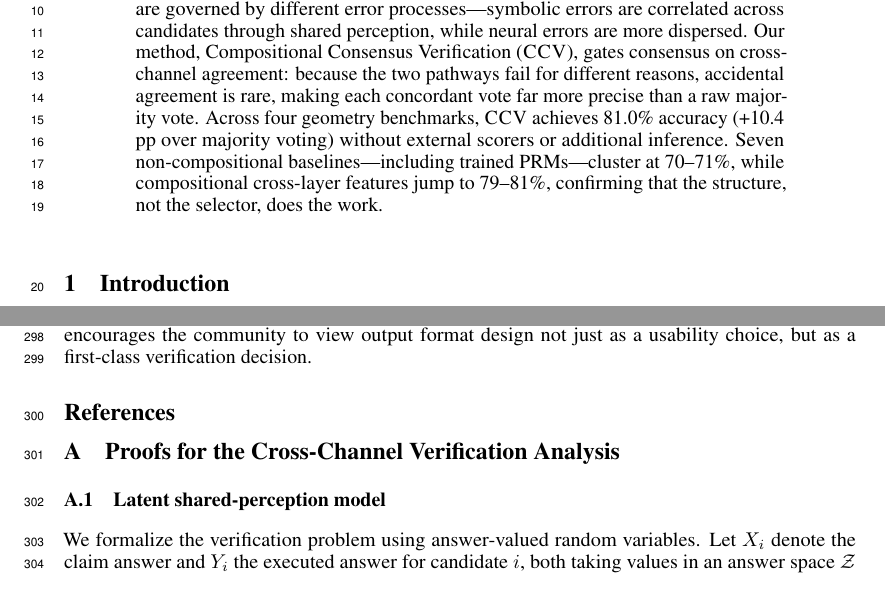
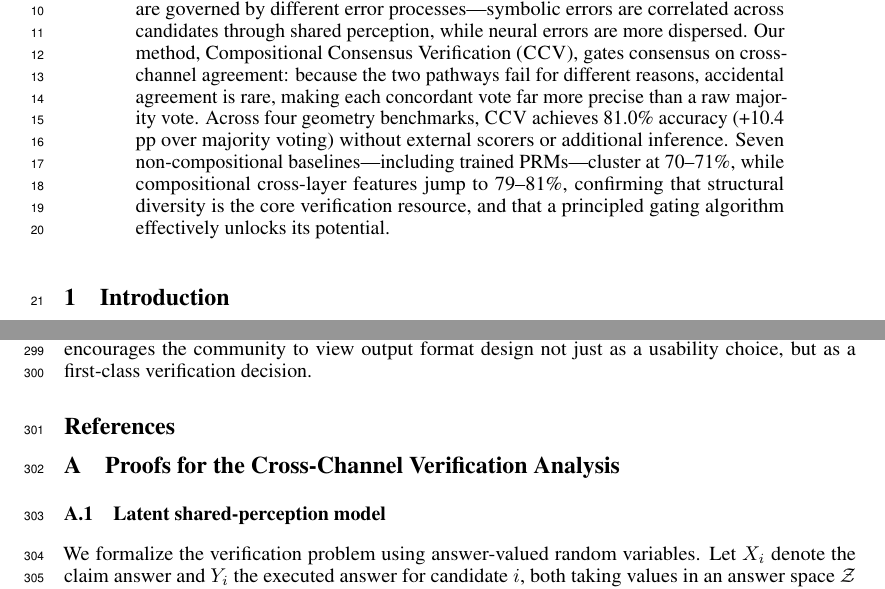
Before and after one commit to closss/CCV, a LaTeX paper (neurips_2026.tex): two parts of pages 1 and 10 of 12, joined at a grey line, cut so that both start at the same text. Compiled offline with pdfLaTeX.

Commit message:
revise abstract framing

```diff
--- a/neurips_2026.tex
+++ b/neurips_2026.tex
@@ -94,7 +94,7 @@
 \begin{abstract}
 % ===========================================================================
 
-Multimodal geometry reasoning requires models to jointly perceive diagrams and perform symbolic derivations. Test-time verification methods such as majority voting assume voter errors are roughly independent, but in geometry this assumption breaks down: all candidates perceive the same diagram, so perceptual biases cascade into correlated errors that produce confident but wrong consensus. We observe that neuro-symbolic candidates contain compositional structure that can serve as a verification resource. We introduce \sketch{}, a format decomposing each candidate into a neural pathway (natural-language claim) and a symbolic pathway (visual grounding $\rightarrow$ typed DSL $\rightarrow$ deterministic execution). These pathways are governed by different error processes---symbolic errors are correlated across candidates through shared perception, while neural errors are more dispersed. Our method, Compositional Consensus Verification (\ccv{}), gates consensus on cross-channel agreement: because the two pathways fail for different reasons, accidental agreement is rare, making each concordant vote far more precise than a raw majority vote. Across four geometry benchmarks, \ccv{} achieves 81.0\% accuracy (+10.4 pp over majority voting) without external scorers or additional inference. Seven non-compositional baselines---including trained PRMs---cluster at 70--71\%, while compositional cross-layer features jump to 79--81\%, confirming that the structure, not the selector, does the work.
+Multimodal geometry reasoning requires models to jointly perceive diagrams and perform symbolic derivations. Test-time verification methods such as majority voting assume voter errors are roughly independent, but in geometry this assumption breaks down: all candidates perceive the same diagram, so perceptual biases cascade into correlated errors that produce confident but wrong consensus. We observe that neuro-symbolic candidates contain compositional structure that can serve as a verification resource. We introduce \sketch{}, a format decomposing each candidate into a neural pathway (natural-language claim) and a symbolic pathway (visual grounding $\rightarrow$ typed DSL $\rightarrow$ deterministic execution). These pathways are governed by different error processes---symbolic errors are correlated across candidates through shared perception, while neural errors are more dispersed. Our method, Compositional Consensus Verification (\ccv{}), gates consensus on cross-channel agreement: because the two pathways fail for different reasons, accidental agreement is rare, making each concordant vote far more precise than a raw majority vote. Across four geometry benchmarks, \ccv{} achieves 81.0\% accuracy (+10.4 pp over majority voting) without external scorers or additional inference. Seven non-compositional baselines---including trained PRMs---cluster at 70--71\%, while compositional cross-layer features jump to 79--81\%, confirming that structural diversity is the core verification resource, and that a principled gating algorithm effectively unlocks its potential.
 
 \end{abstract}
 
```
